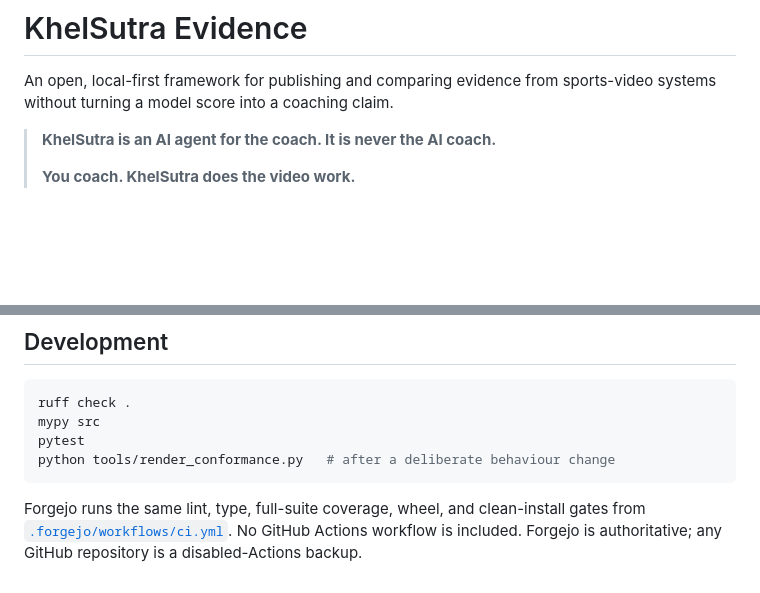
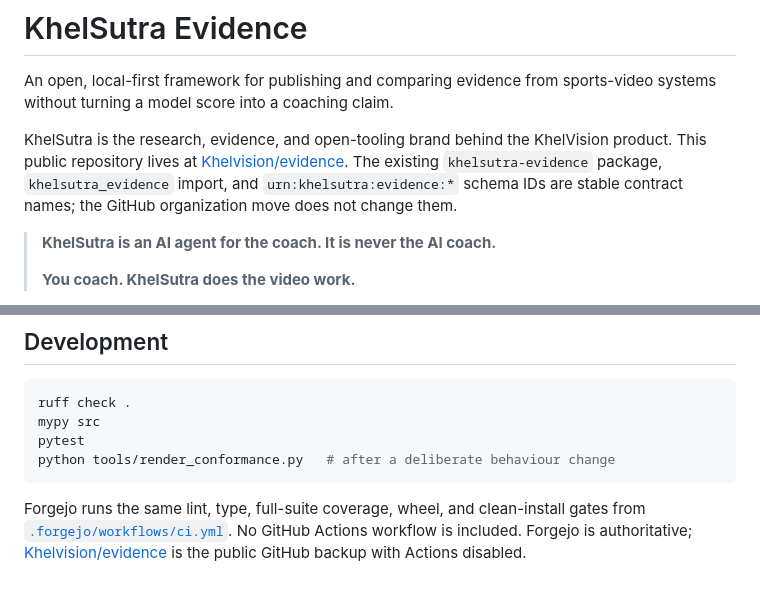
Before and after one commit to Khelvision/evidence, a Markdown page: README.md, 2 parts joined by grey strips. GitHub-like rendering; blank space fills up the shorter version.

Commit message:
docs: reconcile evidence repository after GitHub migration

```diff
--- a/README.md
+++ b/README.md
@@ -2,6 +2,11 @@
 
 An open, local-first framework for publishing and comparing evidence from sports-video systems without
 turning a model score into a coaching claim.
+
+KhelSutra is the research, evidence, and open-tooling brand behind the KhelVision product. This public
+repository lives at [Khelvision/evidence](https://github.com/Khelvision/evidence). The existing
+`khelsutra-evidence` package, `khelsutra_evidence` import, and `urn:khelsutra:evidence:*` schema IDs are
+stable contract names; the GitHub organization move does not change them.
 
 > **KhelSutra is an AI agent for the coach. It is never the AI coach.**
 >
@@ -111,4 +116,5 @@ python tools/render_conformance.py   # after a deliberate behaviour change
 
 Forgejo runs the same lint, type, full-suite coverage, wheel, and clean-install gates from
 [`.forgejo/workflows/ci.yml`](.forgejo/workflows/ci.yml). No GitHub Actions workflow is included.
-Forgejo is authoritative; any GitHub repository is a disabled-Actions backup.
+Forgejo is authoritative; [Khelvision/evidence](https://github.com/Khelvision/evidence) is the
+public GitHub backup with Actions disabled.
```
Also changed, not shown: docs/CONFORMANCE.md (+1 -1 lines), docs/PROJECT.md (+18 -13 lines).
